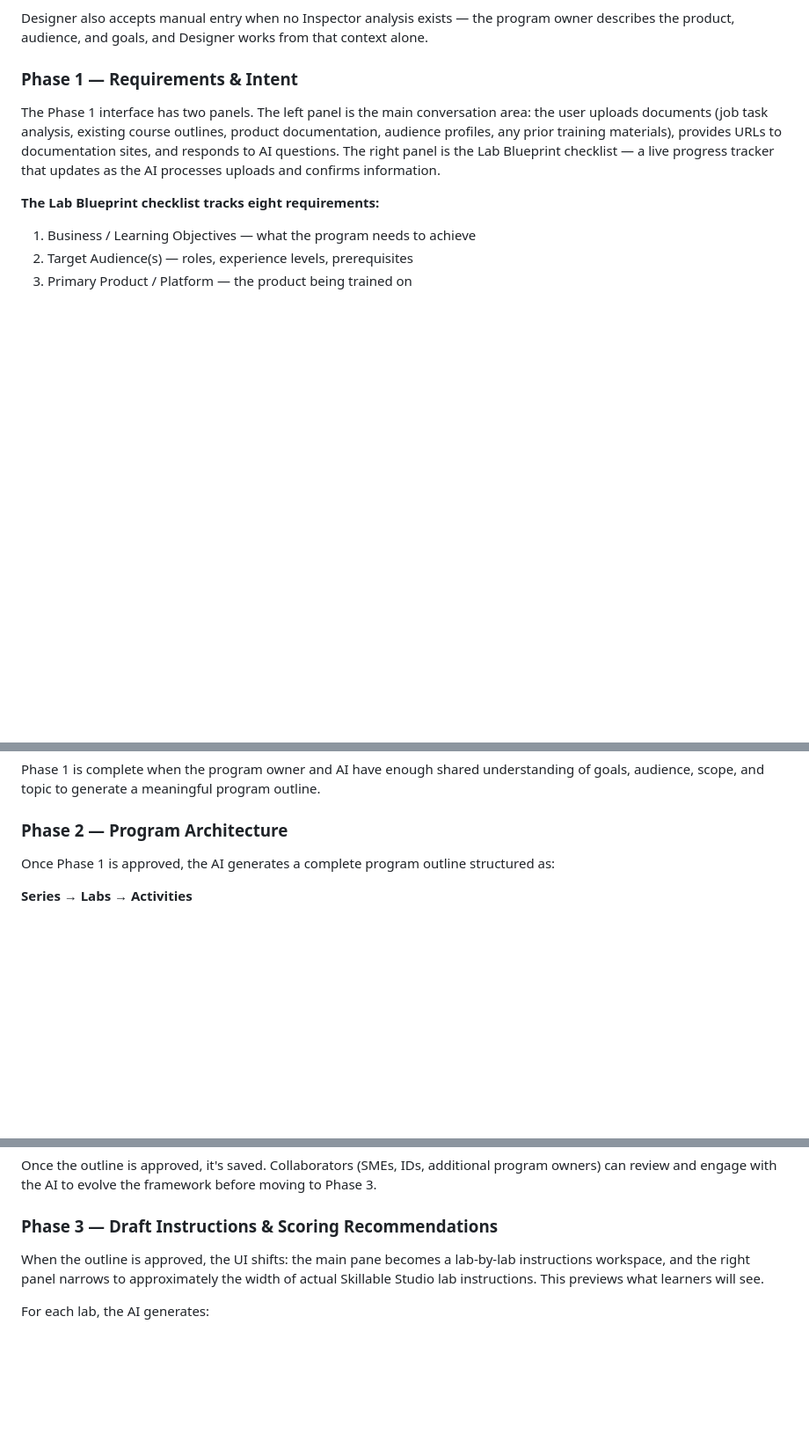
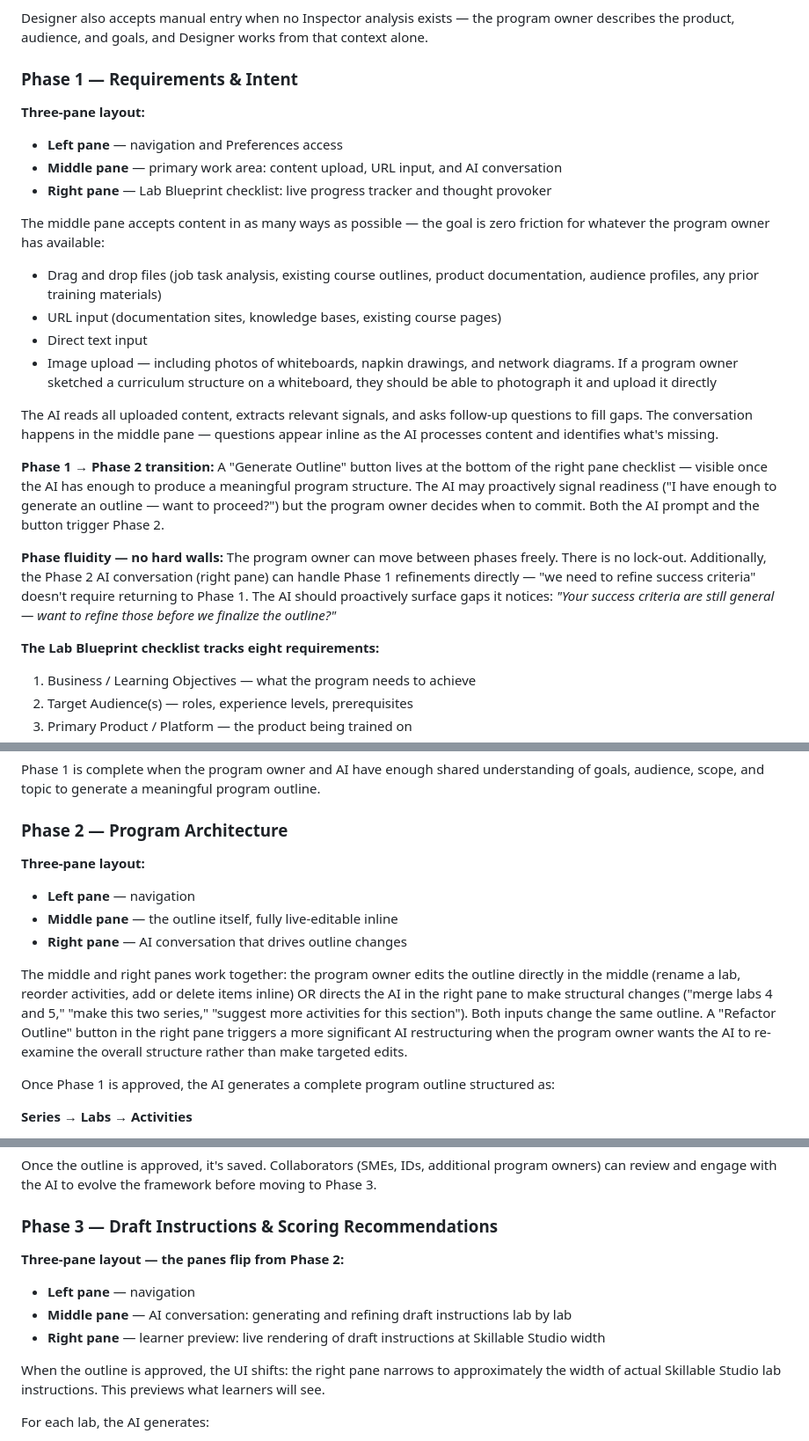
Before and after one commit to fgartland4/skillable-intelligence, a Markdown page: docs/designer.md, 3 parts joined by grey strips. Shown at 88% size. Rendered like a GitHub page; blank space fills up the shorter version.

Commit message:
Add three-pane layout and Phase 1-3 UX decisions to designer.md
- Three-pane layout defined: left nav, middle work area, right contextual pane
- Phase 1: multi-modal upload (files, URLs, images, whiteboard photos), Generate Outline button, no hard phase walls
- Phase 2: live editable outline in middle, AI conversation in right, Refactor Outline button
- Phase 3: panes flip — AI conversation in middle, learner preview in right at Studio width

Co-Authored-By: Claude Sonnet 4.6 <noreply@anthropic.com>

```diff
--- a/docs/designer.md
+++ b/docs/designer.md
@@ -101,7 +101,24 @@ Designer also accepts manual entry when no Inspector analysis exists — the pro
 
 ### Phase 1 — Requirements & Intent
 
-The Phase 1 interface has two panels. The left panel is the main conversation area: the user uploads documents (job task analysis, existing course outlines, product documentation, audience profiles, any prior training materials), provides URLs to documentation sites, and responds to AI questions. The right panel is the Lab Blueprint checklist — a live progress tracker that updates as the AI processes uploads and confirms information.
+**Three-pane layout:**
+- **Left pane** — navigation and Preferences access
+- **Middle pane** — primary work area: content upload, URL input, and AI conversation
+- **Right pane** — Lab Blueprint checklist: live progress tracker and thought provoker
+
+The middle pane accepts content in as many ways as possible — the goal is zero friction for whatever the program owner has available:
+- Drag and drop files (job task analysis, existing course outlines, product documentation, audience profiles, any prior training materials)
+- URL input (documentation sites, knowledge bases, existing course pages)
+- Direct text input
+- Image upload — including photos of whiteboards, napkin drawings, and network diagrams. If a program owner sketched a curriculum structure on a whiteboard, they should be able to photograph it and upload it directly
+
+The AI reads all uploaded content, extracts relevant signals, and asks follow-up questions to fill gaps. The conversation happens in the middle pane — questions appear inline as the AI processes content and identifies what's missing.
+
+**Phase 1 → Phase 2 transition:**
+A "Generate Outline" button lives at the bottom of the right pane checklist — visible once the AI has enough to produce a meaningful program structure. The AI may proactively signal readiness ("I have enough to generate an outline — want to proceed?") but the program owner decides when to commit. Both the AI prompt and the button trigger Phase 2.
+
+**Phase fluidity — no hard walls:**
+The program owner can move between phases freely. There is no lock-out. Additionally, the Phase 2 AI conversation (right pane) can handle Phase 1 refinements directly — "we need to refine success criteria" doesn't require returning to Phase 1. The AI should proactively surface gaps it notices: *"Your success criteria are still general — want to refine those before we finalize the outline?"*
 
 **The Lab Blueprint checklist tracks eight requirements:**
 1. Business / Learning Objectives — what the program needs to achieve
@@ -127,6 +144,13 @@ Phase 1 is complete when the program owner and AI have enough shared understandi
 
 ### Phase 2 — Program Architecture
 
+**Three-pane layout:**
+- **Left pane** — navigation
+- **Middle pane** — the outline itself, fully live-editable inline
+- **Right pane** — AI conversation that drives outline changes
+
+The middle and right panes work together: the program owner edits the outline directly in the middle (rename a lab, reorder activities, add or delete items inline) OR directs the AI in the right pane to make structural changes ("merge labs 4 and 5," "make this two series," "suggest more activities for this section"). Both inputs change the same outline. A "Refactor Outline" button in the right pane triggers a more significant AI restructuring when the program owner wants the AI to re-examine the overall structure rather than make targeted edits.
+
 Once Phase 1 is approved, the AI generates a complete program outline structured as:
 
 **Series → Labs → Activities**
@@ -145,7 +169,12 @@ Once the outline is approved, it's saved. Collaborators (SMEs, IDs, additional p
 
 ### Phase 3 — Draft Instructions & Scoring Recommendations
 
-When the outline is approved, the UI shifts: the main pane becomes a lab-by-lab instructions workspace, and the right panel narrows to approximately the width of actual Skillable Studio lab instructions. This previews what learners will see.
+**Three-pane layout — the panes flip from Phase 2:**
+- **Left pane** — navigation
+- **Middle pane** — AI conversation: generating and refining draft instructions lab by lab
+- **Right pane** — learner preview: live rendering of draft instructions at Skillable Studio width
+
+When the outline is approved, the UI shifts: the right pane narrows to approximately the width of actual Skillable Studio lab instructions. This previews what learners will see.
 
 For each lab, the AI generates:
 - Draft lab instructions organized by activity
```
